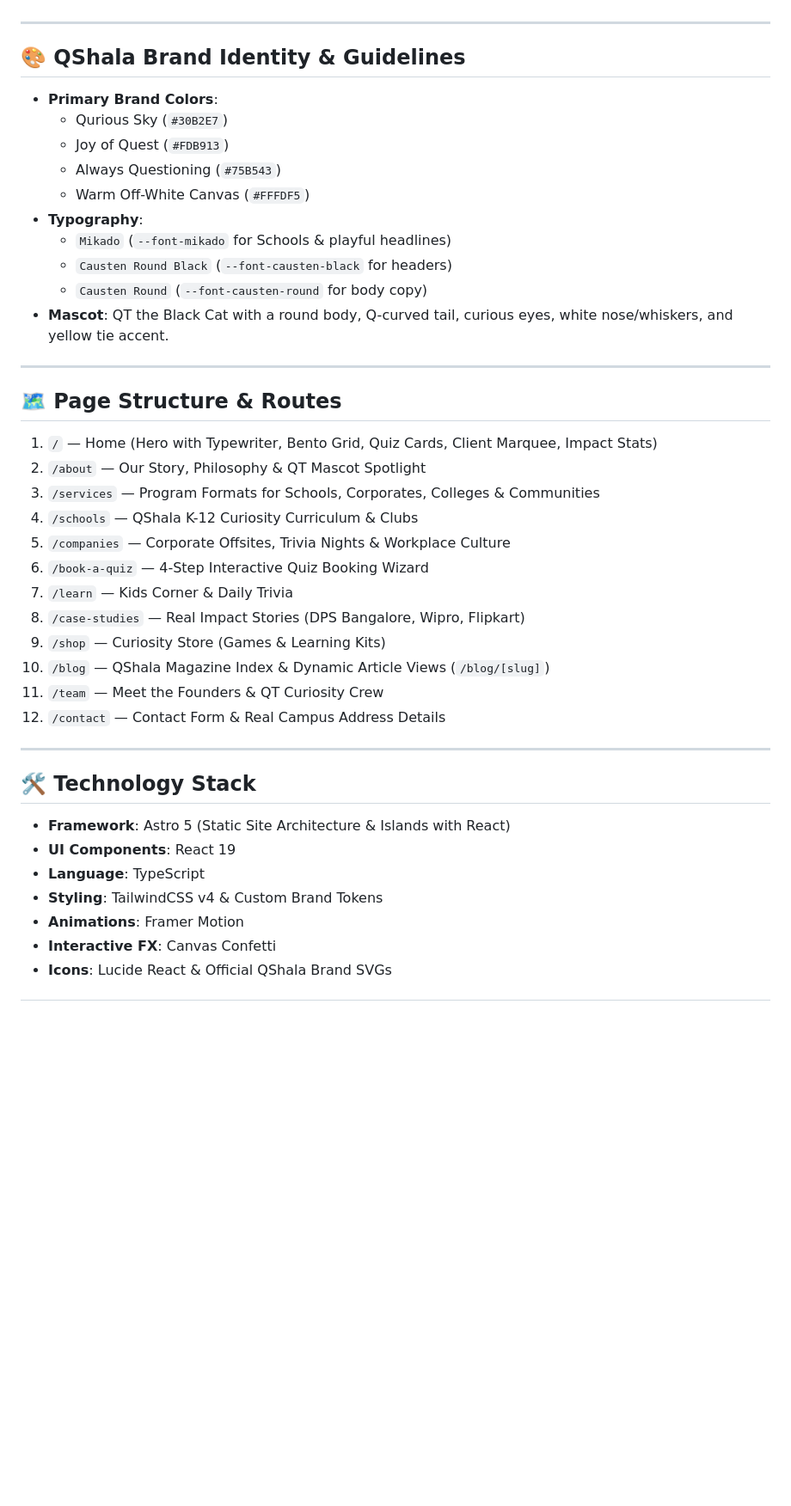
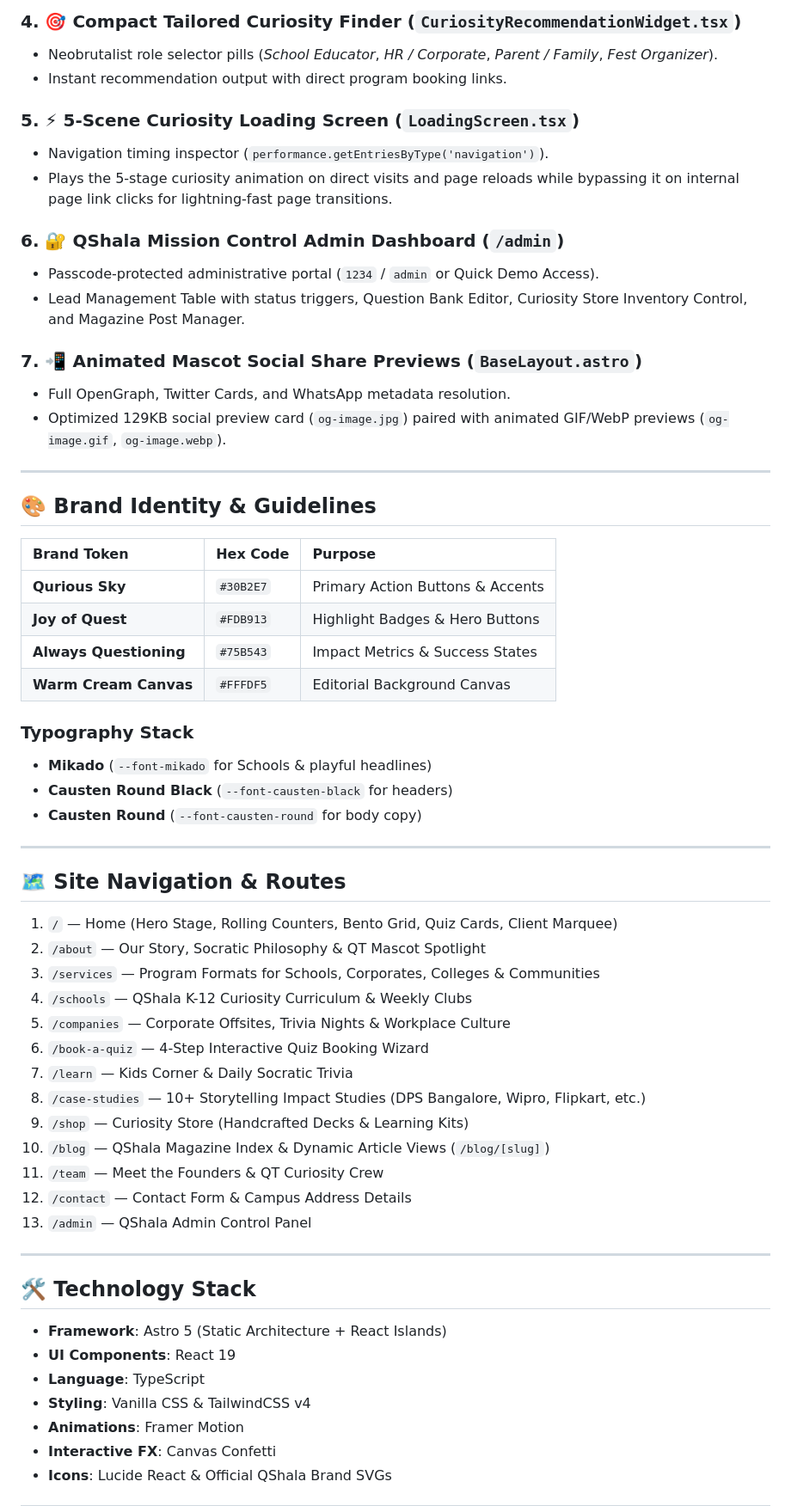
Before and after one commit to PavanKumar-HQ/Qshala, a Markdown page: README.md, the part around one of its changes. Shown at 86% size. Rendered like a GitHub page; blank space fills up the shorter version.

Commit message:
docs: rewrite README.md completely with mascot graphics, architecture, and feature documentation

```diff
--- a/README.md
+++ b/README.md
@@ -27,44 +43,61 @@ A production-ready, highly interactive web platform built for **QShala** (Curios
+### 4. 🎯 Compact Tailored Curiosity Finder (`CuriosityRecommendationWidget.tsx`)
+- Neobrutalist role selector pills (*School Educator*, *HR / Corporate*, *Parent / Family*, *Fest Organizer*).
+- Instant recommendation output with direct program booking links.
+
+### 5. ⚡ 5-Scene Curiosity Loading Screen (`LoadingScreen.tsx`)
+- Navigation timing inspector (`performance.getEntriesByType('navigation')`).
+- Plays the 5-stage curiosity animation on direct visits and page reloads while bypassing it on internal page link clicks for lightning-fast page transitions.
+
+### 6. 🔐 QShala Mission Control Admin Dashboard (`/admin`)
+- Passcode-protected administrative portal (`1234` / `admin` or Quick Demo Access).
+- Lead Management Table with status triggers, Question Bank Editor, Curiosity Store Inventory Control, and Magazine Post Manager.
+
+### 7. 📲 Animated Mascot Social Share Previews (`BaseLayout.astro`)
+- Full OpenGraph, Twitter Cards, and WhatsApp metadata resolution.
+- Optimized 129KB social preview card (`og-image.jpg`) paired with animated GIF/WebP previews (`og-image.gif`, `og-image.webp`).
 
 ---
 
-## 🎨 QShala Brand Identity & Guidelines
+## 🎨 Brand Identity & Guidelines
 
-- **Primary Brand Colors**:
-  - Qurious Sky (`#30B2E7`)
-  - Joy of Quest (`#FDB913`)
-  - Always Questioning (`#75B543`)
-  - Warm Off-White Canvas (`#FFFDF5`)
-- **Typography**:
-  - `Mikado` (`--font-mikado` for Schools & playful headlines)
-  - `Causten Round Black` (`--font-causten-black` for headers)
-  - `Causten Round` (`--font-causten-round` for body copy)
-- **Mascot**: QT the Black Cat with a round body, Q-curved tail, curious eyes, white nose/whiskers, and yellow tie accent.
+| Brand Token | Hex Code | Purpose |
+| :--- | :--- | :--- |
+| **Qurious Sky** | `#30B2E7` | Primary Action Buttons & Accents |
+| **Joy of Quest** | `#FDB913` | Highlight Badges & Hero Buttons |
+| **Always Questioning** | `#75B543` | Impact Metrics & Success States |
+| **Warm Cream Canvas** | `#FFFDF5` | Editorial Background Canvas |
+
+### Typography Stack
+- **Mikado** (`--font-mikado` for Schools & playful headlines)
+- **Causten Round Black** (`--font-causten-black` for headers)
+- **Causten Round** (`--font-causten-round` for body copy)
 
 ---
 
-## 🗺️ Page Structure & Routes
+## 🗺️ Site Navigation & Routes
 
-1. `/` — Home (Hero with Typewriter, Bento Grid, Quiz Cards, Client Marquee, Impact Stats)
-2. `/about` — Our Story, Philosophy & QT Mascot Spotlight
+1. `/` — Home (Hero Stage, Rolling Counters, Bento Grid, Quiz Cards, Client Marquee)
+2. `/about` — Our Story, Socratic Philosophy & QT Mascot Spotlight
 3. `/services` — Program Formats for Schools, Corporates, Colleges & Communities
-4. `/schools` — QShala K-12 Curiosity Curriculum & Clubs
+4. `/schools` — QShala K-12 Curiosity Curriculum & Weekly Clubs
 5. `/companies` — Corporate Offsites, Trivia Nights & Workplace Culture
 6. `/book-a-quiz` — 4-Step Interactive Quiz Booking Wizard
-7. `/learn` — Kids Corner & Daily Trivia
-8. `/case-studies` — Real Impact Stories (DPS Bangalore, Wipro, Flipkart)
-9. `/shop` — Curiosity Store (Games & Learning Kits)
+7. `/learn` — Kids Corner & Daily Socratic Trivia
+8. `/case-studies` — 10+ Storytelling Impact Studies (DPS Bangalore, Wipro, Flipkart, etc.)
+9. `/shop` — Curiosity Store (Handcrafted Decks & Learning Kits)
 10. `/blog` — QShala Magazine Index & Dynamic Article Views (`/blog/[slug]`)
 11. `/team` — Meet the Founders & QT Curiosity Crew
-12. `/contact` — Contact Form & Real Campus Address Details
+12. `/contact` — Contact Form & Campus Address Details
+13. `/admin` — QShala Admin Control Panel
 
 ---
 
 ## 🛠️ Technology Stack
 
-- **Framework**: Astro 5 (Static Site Architecture & Islands with React)
+- **Framework**: Astro 5 (Static Architecture + React Islands)
 - **UI Components**: React 19
 - **Language**: TypeScript
-- **Styling**: TailwindCSS v4 & Custom Brand Tokens
+- **Styling**: Vanilla CSS & TailwindCSS v4
 - **Animations**: Framer Motion
 - **Interactive FX**: Canvas Confetti
 - **Icons**: Lucide React & Official QShala Brand SVGs
```
Also changed, not shown: other parts of README.md (+42 -21 lines).
